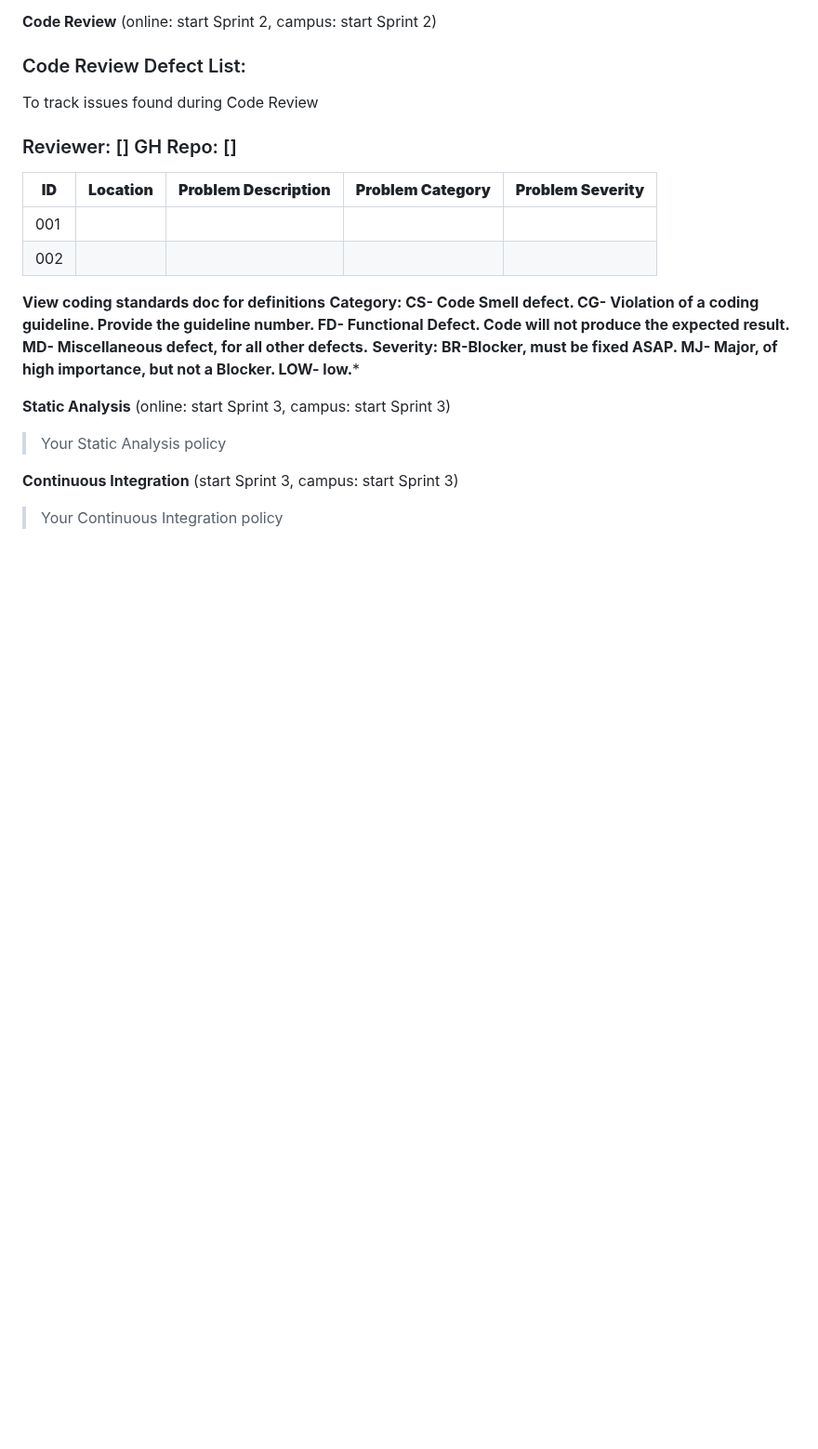
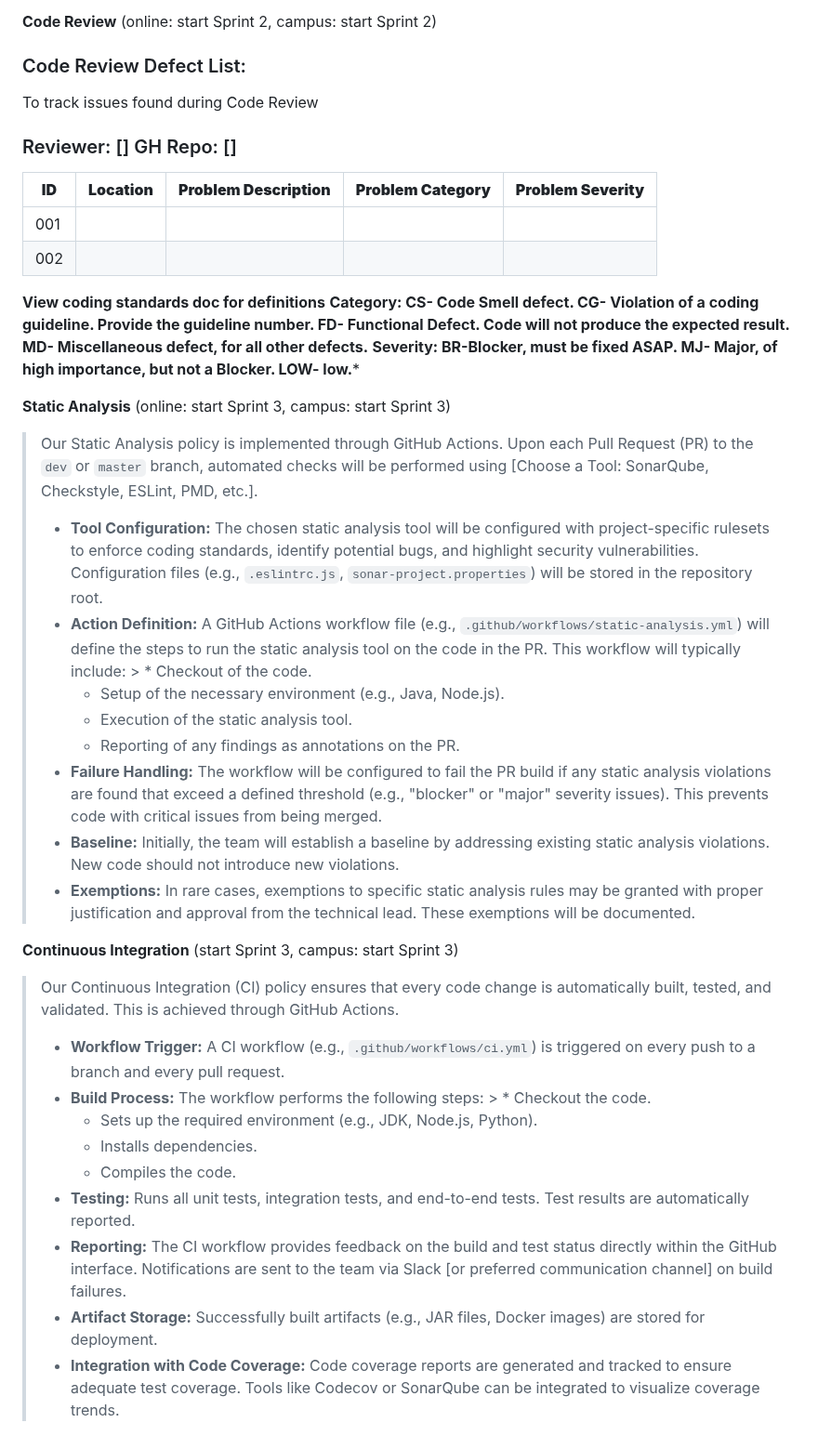
Before and after one commit to kescob0825/TaidX, a Markdown page: QualityPolicy.md, the part around the change. Shown at 93% size. GitHub-like rendering; blank space fills up the shorter version.

```diff
--- a/QualityPolicy.md
+++ b/QualityPolicy.md
@@ -163,7 +163,28 @@ To track issues found during Code Review
 **Severity: BR-Blocker, must be fixed ASAP. MJ- Major, of high importance, but not a Blocker. LOW- low.***
 
 **Static Analysis**  (online: start Sprint 3, campus: start Sprint 3)
-> Your Static Analysis policy
+> Our Static Analysis policy is implemented through GitHub Actions.  Upon each Pull Request (PR) to the `dev` or `master` branch, automated checks will be performed using [Choose a Tool: SonarQube, Checkstyle, ESLint, PMD, etc.].
+>
+> *   **Tool Configuration:**  The chosen static analysis tool will be configured with project-specific rulesets to enforce coding standards, identify potential bugs, and highlight security vulnerabilities.  Configuration files (e.g., `.eslintrc.js`, `sonar-project.properties`) will be stored in the repository root.
+> *   **Action Definition:** A GitHub Actions workflow file (e.g., `.github/workflows/static-analysis.yml`) will define the steps to run the static analysis tool on the code in the PR.  This workflow will typically include:
+      >     *   Checkout of the code.
+>     *   Setup of the necessary environment (e.g., Java, Node.js).
+>     *   Execution of the static analysis tool.
+>     *   Reporting of any findings as annotations on the PR.
+> *   **Failure Handling:**  The workflow will be configured to fail the PR build if any static analysis violations are found that exceed a defined threshold (e.g., "blocker" or "major" severity issues).  This prevents code with critical issues from being merged.
+> *   **Baseline:** Initially, the team will establish a baseline by addressing existing static analysis violations.  New code should not introduce new violations.
+> *   **Exemptions:**  In rare cases, exemptions to specific static analysis rules may be granted with proper justification and approval from the technical lead.  These exemptions will be documented.
 
 **Continuous Integration**  (start Sprint 3, campus: start Sprint 3)
-> Your Continuous Integration policy
+> Our Continuous Integration (CI) policy ensures that every code change is automatically built, tested, and validated. This is achieved through GitHub Actions.
+>
+> *   **Workflow Trigger:** A CI workflow (e.g., `.github/workflows/ci.yml`) is triggered on every push to a branch and every pull request.
+> *   **Build Process:** The workflow performs the following steps:
+      >     *   Checkout the code.
+>     *   Sets up the required environment (e.g., JDK, Node.js, Python).
+>     *   Installs dependencies.
+>     *   Compiles the code.
+> *   **Testing:**  Runs all unit tests, integration tests, and end-to-end tests. Test results are automatically reported.
+> *   **Reporting:** The CI workflow provides feedback on the build and test status directly within the GitHub interface.  Notifications are sent to the team via Slack [or preferred communication channel] on build failures.
+> *   **Artifact Storage:**  Successfully built artifacts (e.g., JAR files, Docker images) are stored for deployment.
+> *   **Integration with Code Coverage:**  Code coverage reports are generated and tracked to ensure adequate test coverage.  Tools like Codecov or SonarQube can be integrated to visualize coverage trends.
```
